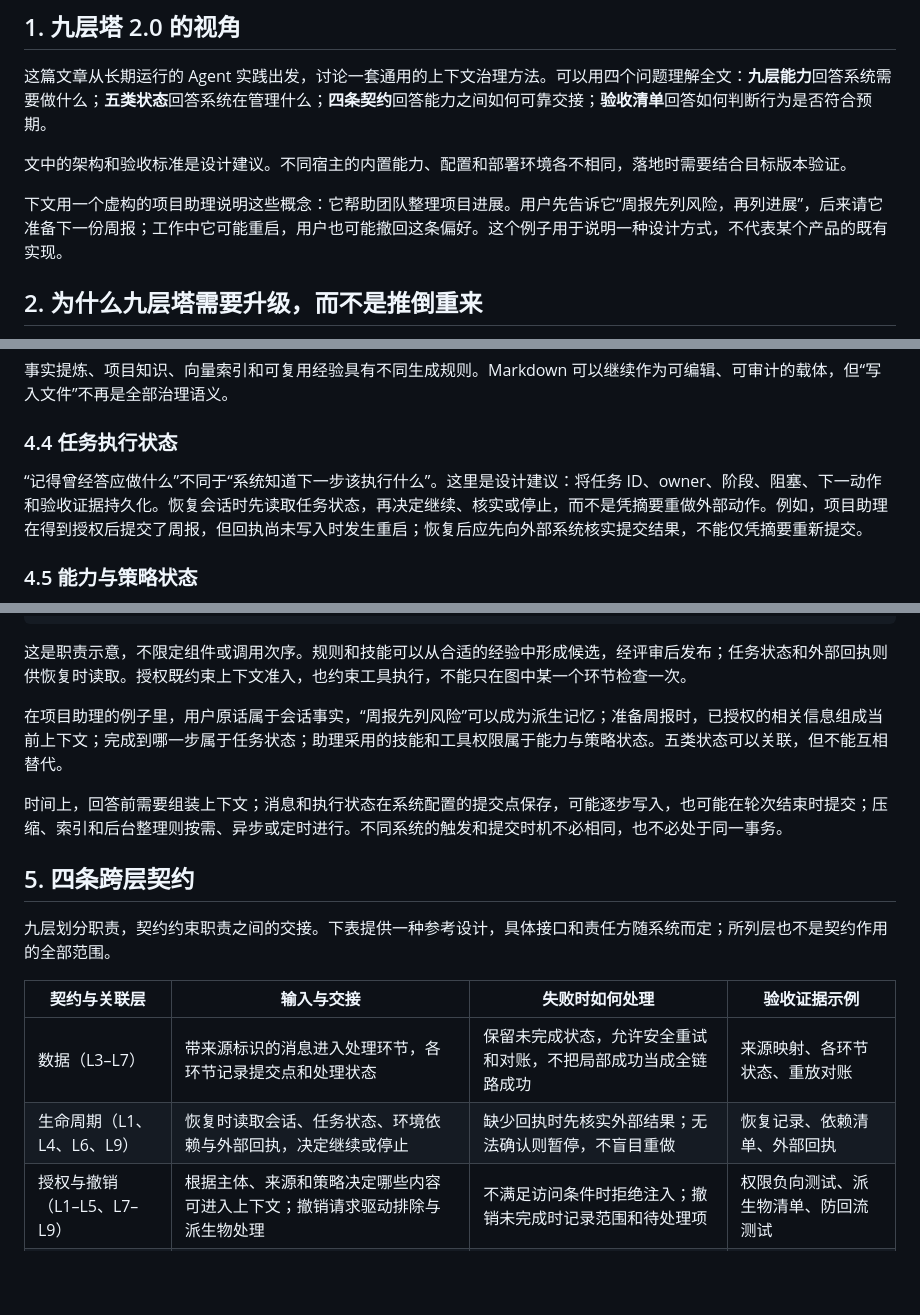
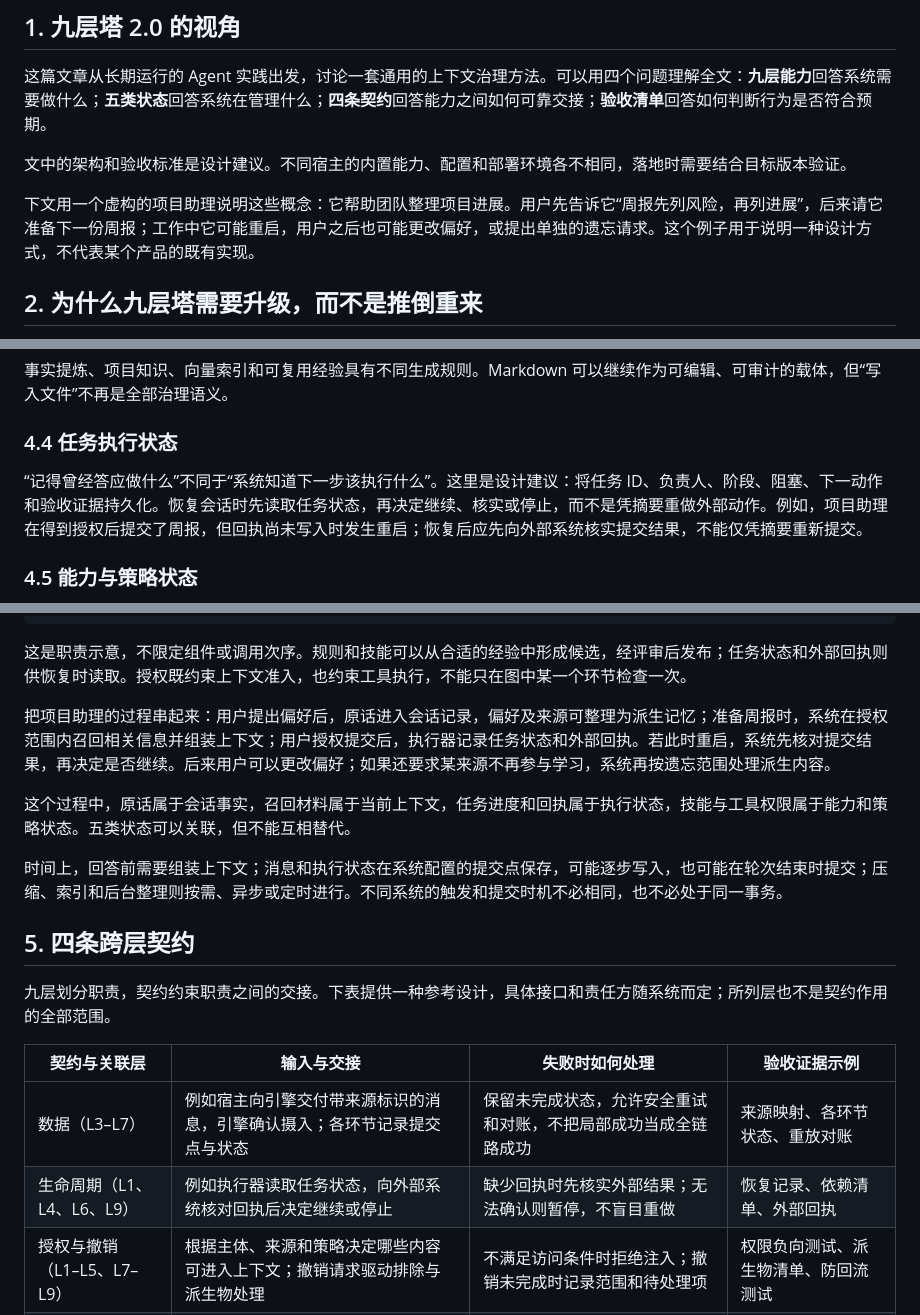
Before and after one commit to ai-freer/context-tower-article, a Markdown page: 04-context-tower-2.0.md, 3 parts joined by grey strips. Rendered like a GitHub page; blank space fills up the shorter version.

```diff
--- a/04-context-tower-2.0.md
+++ b/04-context-tower-2.0.md
@@ -18,7 +18,7 @@
 
 文中的架构和验收标准是设计建议。不同宿主的内置能力、配置和部署环境各不相同，落地时需要结合目标版本验证。
 
-下文用一个虚构的项目助理说明这些概念：它帮助团队整理项目进展。用户先告诉它“周报先列风险，再列进展”，后来请它准备下一份周报；工作中它可能重启，用户也可能撤回这条偏好。这个例子用于说明一种设计方式，不代表某个产品的既有实现。
+下文用一个虚构的项目助理说明这些概念：它帮助团队整理项目进展。用户先告诉它“周报先列风险，再列进展”，后来请它准备下一份周报；工作中它可能重启，用户之后也可能更改偏好，或提出单独的遗忘请求。这个例子用于说明一种设计方式，不代表某个产品的既有实现。
 
 ## 2. 为什么九层塔需要升级，而不是推倒重来
 
@@ -64,7 +66,7 @@ Watchdog、审计、安全、可观测性贯穿九层，不是新的一层。层
 
 ### 4.4 任务执行状态
 
-“记得曾经答应做什么”不同于“系统知道下一步该执行什么”。这里是设计建议：将任务 ID、owner、阶段、阻塞、下一动作和验收证据持久化。恢复会话时先读取任务状态，再决定继续、核实或停止，而不是凭摘要重做外部动作。例如，项目助理在得到授权后提交了周报，但回执尚未写入时发生重启；恢复后应先向外部系统核实提交结果，不能仅凭摘要重新提交。
+“记得曾经答应做什么”不同于“系统知道下一步该执行什么”。这里是设计建议：将任务 ID、负责人、阶段、阻塞、下一动作和验收证据持久化。恢复会话时先读取任务状态，再决定继续、核实或停止，而不是凭摘要重做外部动作。例如，项目助理在得到授权后提交了周报，但回执尚未写入时发生重启；恢复后应先向外部系统核实提交结果，不能仅凭摘要重新提交。
 
 ### 4.5 能力与策略状态
 
@@ -88,7 +90,9 @@ Watchdog、审计、安全、可观测性贯穿九层，不是新的一层。层
 
 这是职责示意，不限定组件或调用次序。规则和技能可以从合适的经验中形成候选，经评审后发布；任务状态和外部回执则供恢复时读取。授权既约束上下文准入，也约束工具执行，不能只在图中某一个环节检查一次。
 
-在项目助理的例子里，用户原话属于会话事实，“周报先列风险”可以成为派生记忆；准备周报时，已授权的相关信息组成当前上下文；完成到哪一步属于任务状态；助理采用的技能和工具权限属于能力与策略状态。五类状态可以关联，但不能互相替代。
+把项目助理的过程串起来：用户提出偏好后，原话进入会话记录，偏好及来源可整理为派生记忆；准备周报时，系统在授权范围内召回相关信息并组装上下文；用户授权提交后，执行器记录任务状态和外部回执。若此时重启，系统先核对提交结果，再决定是否继续。后来用户可以更改偏好；如果还要求某来源不再参与学习，系统再按遗忘范围处理派生内容。
+
+这个过程中，原话属于会话事实，召回材料属于当前上下文，任务进度和回执属于执行状态，技能与工具权限属于能力和策略状态。五类状态可以关联，但不能互相替代。
 
 时间上，回答前需要组装上下文；消息和执行状态在系统配置的提交点保存，可能逐步写入，也可能在轮次结束时提交；压缩、索引和后台整理则按需、异步或定时进行。不同系统的触发和提交时机不必相同，也不必处于同一事务。
 
@@ -98,8 +102,8 @@ Watchdog、审计、安全、可观测性贯穿九层，不是新的一层。层
 
 | 契约与关联层 | 输入与交接 | 失败时如何处理 | 验收证据示例 |
 |---|---|---|---|
-| 数据（L3–L7） | 带来源标识的消息进入处理环节，各环节记录提交点和处理状态 | 保留未完成状态，允许安全重试和对账，不把局部成功当成全链路成功 | 来源映射、各环节状态、重放对账 |
-| 生命周期（L1、L4、L6、L9） | 恢复时读取会话、任务状态、环境依赖与外部回执，决定继续或停止 | 缺少回执时先核实外部结果；无法确认则暂停，不盲目重做 | 恢复记录、依赖清单、外部回执 |
+| 数据（L3–L7） | 例如宿主向引擎交付带来源标识的消息，引擎确认摄入；各环节记录提交点与状态 | 保留未完成状态，允许安全重试和对账，不把局部成功当成全链路成功 | 来源映射、各环节状态、重放对账 |
+| 生命周期（L1、L4、L6、L9） | 例如执行器读取任务状态，向外部系统核对回执后决定继续或停止 | 缺少回执时先核实外部结果；无法确认则暂停，不盲目重做 | 恢复记录、依赖清单、外部回执 |
 | 授权与撤销（L1–L5、L7–L9） | 根据主体、来源和策略决定哪些内容可进入上下文；撤销请求驱动排除与派生物处理 | 不满足访问条件时拒绝注入；撤销未完成时记录范围和待处理项 | 权限负向测试、派生物清单、防回流测试 |
 | 验收（贯穿九层） | 以任务要求、样本和预期行为检查执行、产物、质量及交付 | 分别记录失败或降级，只重试需要重试的环节 | 输入样本、逐条断言、执行与交付记录 |
 
```
Also changed, not shown: other parts of 04-context-tower-2.0.md (+14 -15 lines).
